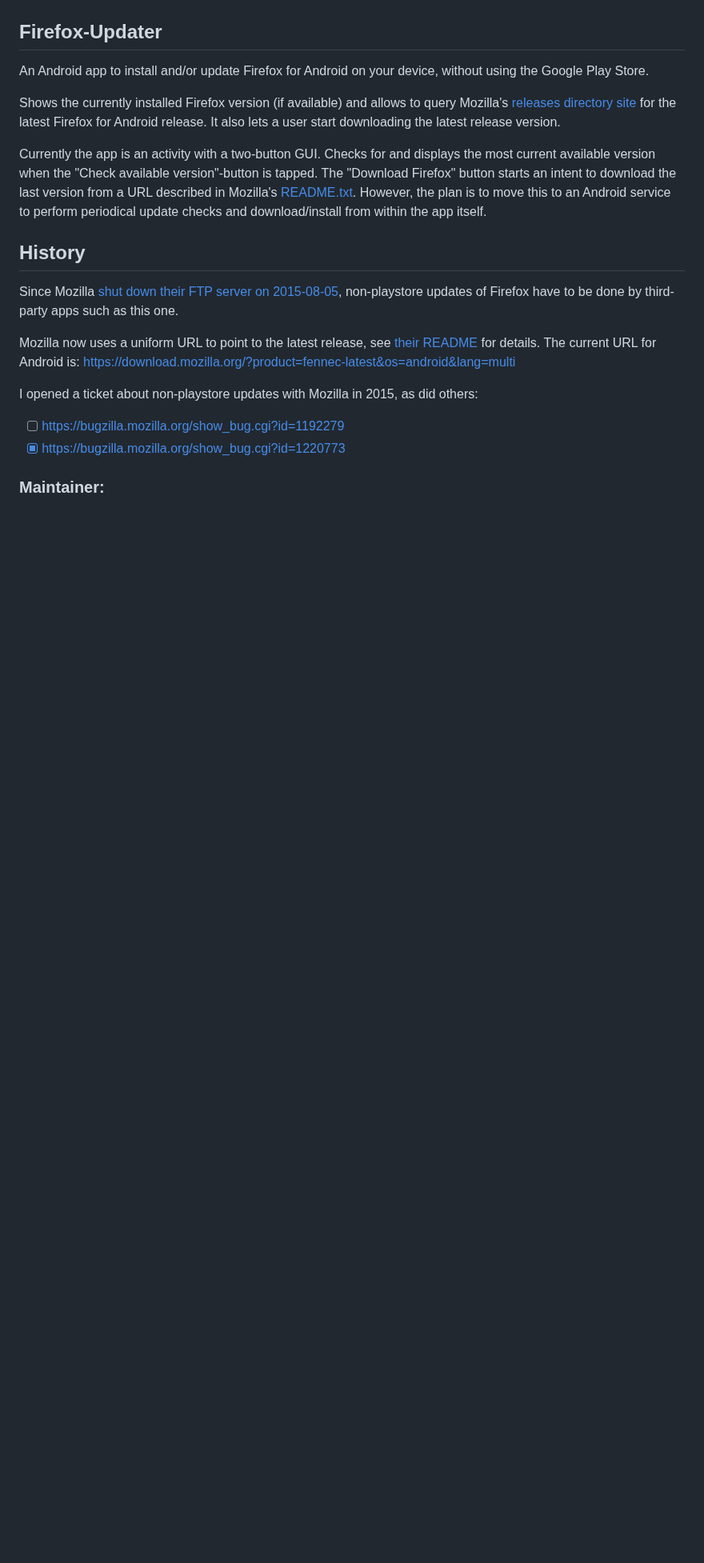
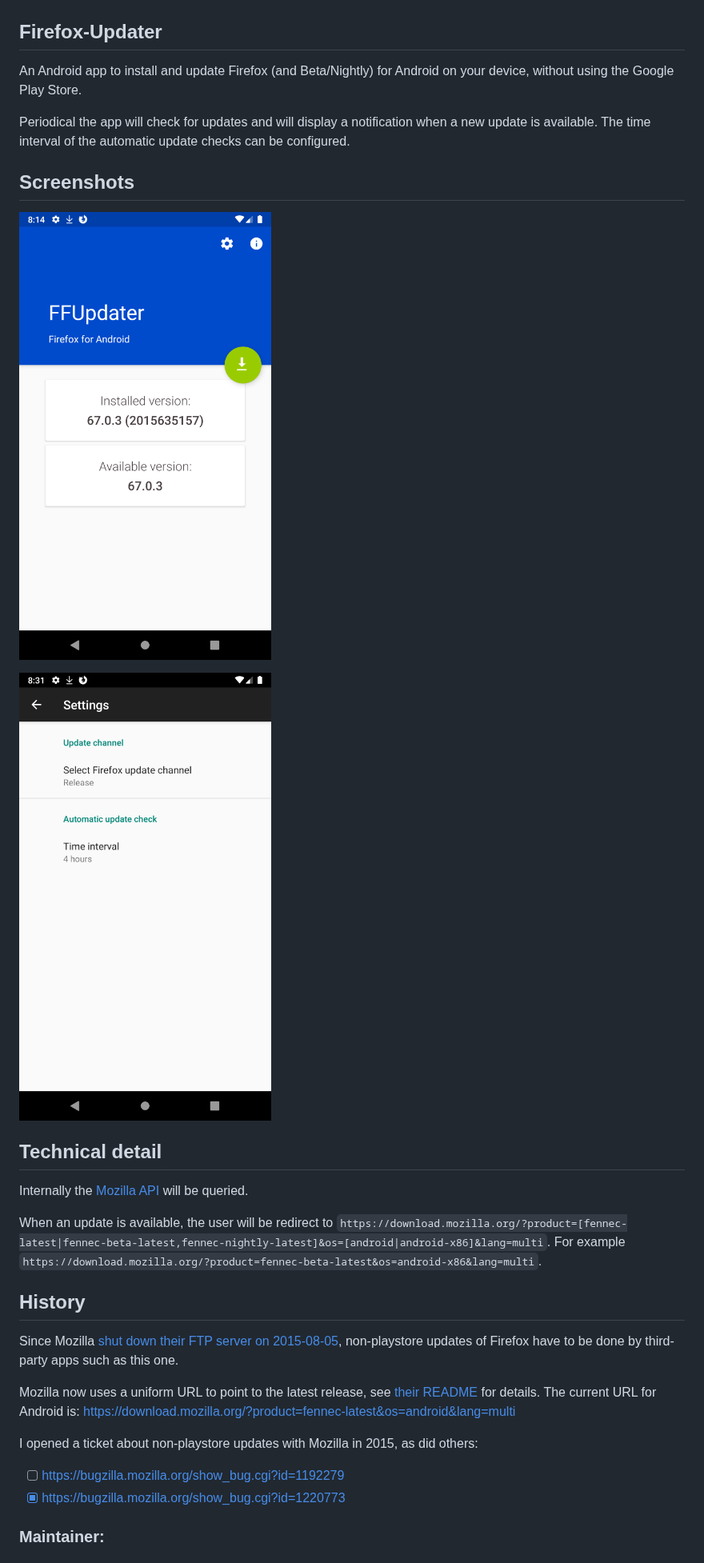
Before and after one commit to Tobi823/ffupdater, a Markdown page: README.md, the part around the change. Shown at 80% size. Rendered like a GitHub page; pictures changed too: screenshot1.png (added), screenshot2.png (added); blank space fills up the shorter version.

Commit message:
- Improve README.md - Add screenshots

```diff
--- a/README.md
+++ b/README.md
@@ -2,11 +2,23 @@
 
 ## Firefox-Updater
 
-An Android app to install and/or update Firefox for Android on your device, without using the Google Play Store.
+An Android app to install and update Firefox (and Beta/Nightly) for Android on your device, without using the Google Play Store.
 
-Shows the currently installed Firefox version (if available) and allows to query Mozilla's [releases directory site](https://archive.mozilla.org/pub/mobile/releases/) for the latest Firefox for Android release. It also lets a user start downloading the latest release version.
+Periodical the app will check for updates and will display a notification when a new update is available. The time interval of the automatic update checks can be configured.
 
-Currently the app is an activity with a two-button GUI. Checks for and displays the most current available version when the "Check available version"-button is tapped. The "Download Firefox" button starts an intent to download the last version from a URL described in Mozilla's [README.txt](https://archive.mozilla.org/pub/mobile/releases/latest/README.txt). However, the plan is to move this to an Android service to perform periodical update checks and download/install from within the app itself.
+## Screenshots
+
+![Screenshot of the main screen](screenshot1.png "Screenshot of the main screen")
+
+![Screenshot of the setting screen](screenshot2.png "Screenshot of the setting screen")
+
+## Technical detail
+
+Internally the [Mozilla API](https://archive.mozilla.org/pub/mobile/releases/) will be queried.
+
+When an update is available, the user will be redirect to `https://download.mozilla.org/?product=[fennec-latest|fennec-beta-latest,fennec-nightly-latest]&os=[android|android-x86]&lang=multi`.
+For example `https://download.mozilla.org/?product=fennec-beta-latest&os=android-x86&lang=multi`.
+
 
 ## History
 
```
Also changed, not shown: 1 other file.
